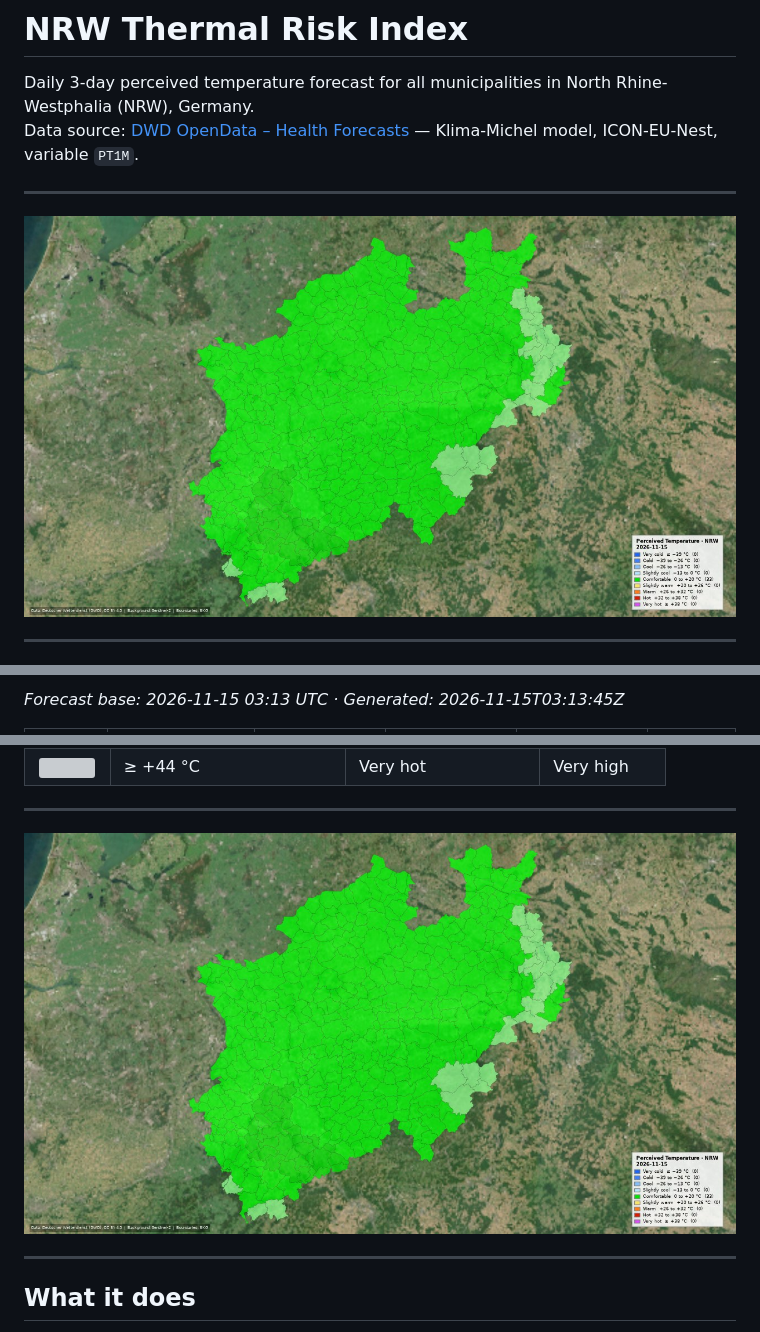
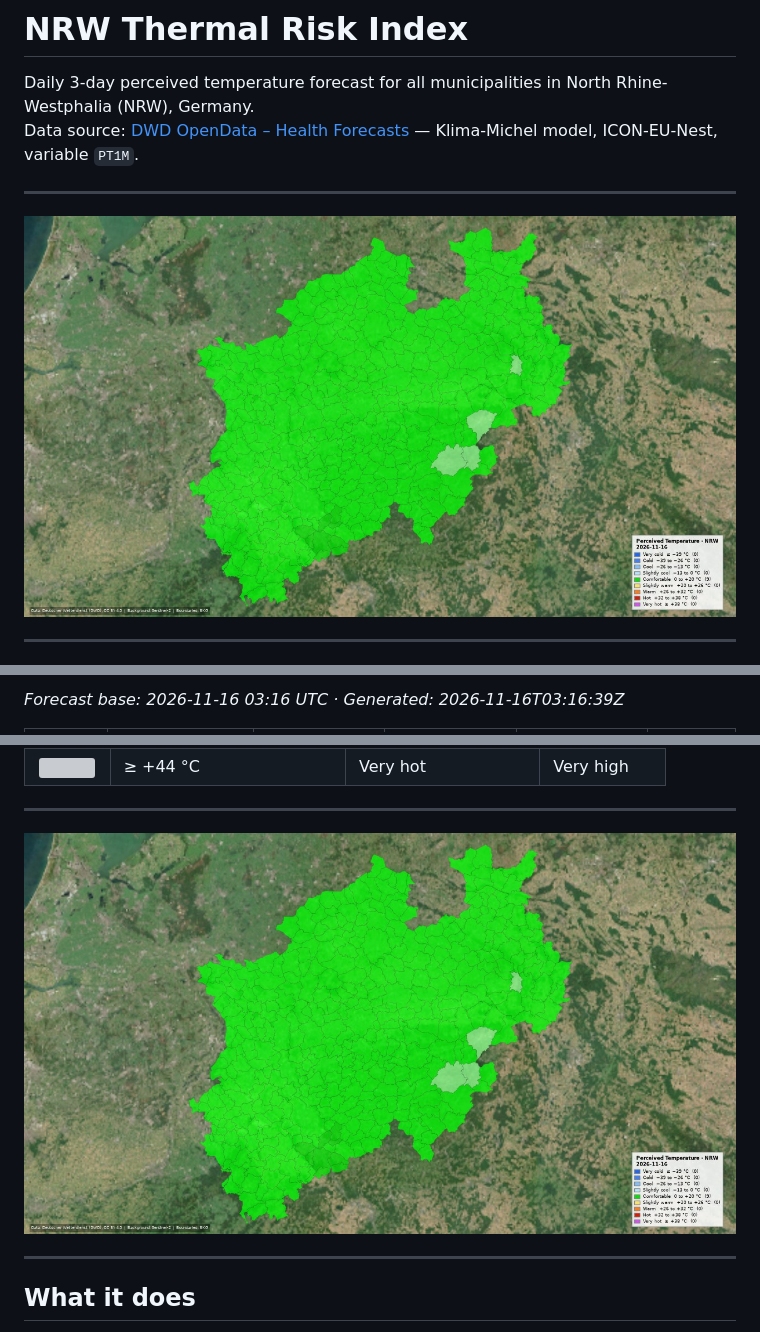
Before and after one commit to umweltinformationssysteme/NRW-thermal-risk-index, a Markdown page: README.md, 3 parts joined by grey strips. Drawn GitHub-style; pictures changed too: output/thermal-risk-map-nrw-today.jpg; grey boxes are pictures that could not be loaded.

Commit message:
chore: thermal risk index 2026-11-16 19:17 UTC

```diff
--- a/README.md
+++ b/README.md
@@ -7,7 +7,7 @@ Data source: [DWD OpenData – Health Forecasts](https://opendata.dwd.de/climate
 
 <!-- THERMAL_TABLE_START -->
 
-[![NRW Thermal Risk Map](https://github.com/umweltinformationssysteme/NRW-thermal-risk-index/raw/main/output/thermal-risk-map-nrw-today.jpg?1794759174)](https://github.com/umweltinformationssysteme/NRW-thermal-risk-index/blob/main/output/thermal-risk-map-nrw-today.jpg)
+[![NRW Thermal Risk Map](https://github.com/umweltinformationssysteme/NRW-thermal-risk-index/raw/main/output/thermal-risk-map-nrw-today.jpg?1794856648)](https://github.com/umweltinformationssysteme/NRW-thermal-risk-index/blob/main/output/thermal-risk-map-nrw-today.jpg)
 
 ---
 
@@ -15,3 +15,3 @@ Data source: [DWD OpenData – Health Forecasts](https://opendata.dwd.de/climate
 
-*Forecast base: 2026-11-15 03:13 UTC · Generated: 2026-11-15T03:13:45Z*
+*Forecast base: 2026-11-16 03:16 UTC · Generated: 2026-11-16T03:16:39Z*
 
```
Also changed, not shown: other parts of README.md (+12 -12 lines), 2 other files.
